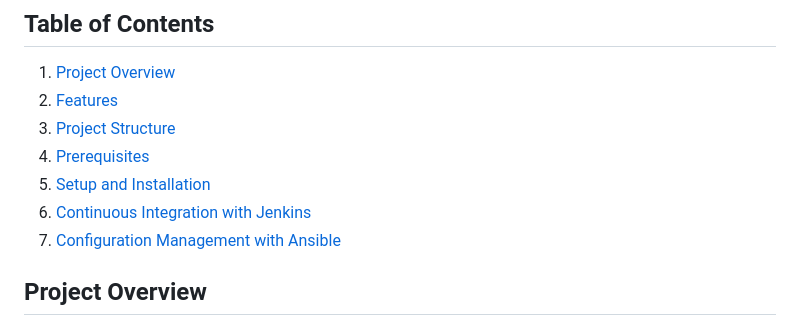
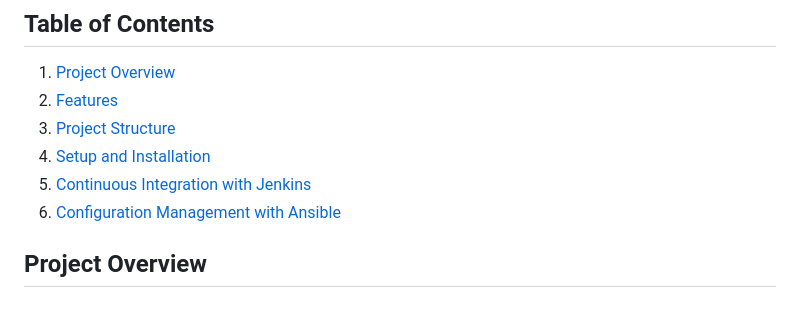
Before and after one commit to yatara21/FINAL-PROJECT-ORANGE-DC, a Markdown page: README.md, the part around the change printed below. Drawn GitHub-style.

```diff
--- a/README.md
+++ b/README.md
@@ -9,10 +9,9 @@ This project demonstrates the integration of Python, Docker, Jenkins, and Ansibl
 1. [Project Overview](#project-overview)
 2. [Features](#features)
 3. [Project Structure](#project-structure)
-4. [Prerequisites](#prerequisites)
-5. [Setup and Installation](#setup-and-installation)
-6. [Continuous Integration with Jenkins](#continuous-integration-with-jenkins)
-7. [Configuration Management with Ansible](#configuration-management-with-ansible)
+4. [Setup and Installation](#setup-and-installation)
+5. [Continuous Integration with Jenkins](#continuous-integration-with-jenkins)
+6. [Configuration Management with Ansible](#configuration-management-with-ansible)
 
 
 
```
Also changed, not shown: other parts of README.md (+61 -0 lines).
